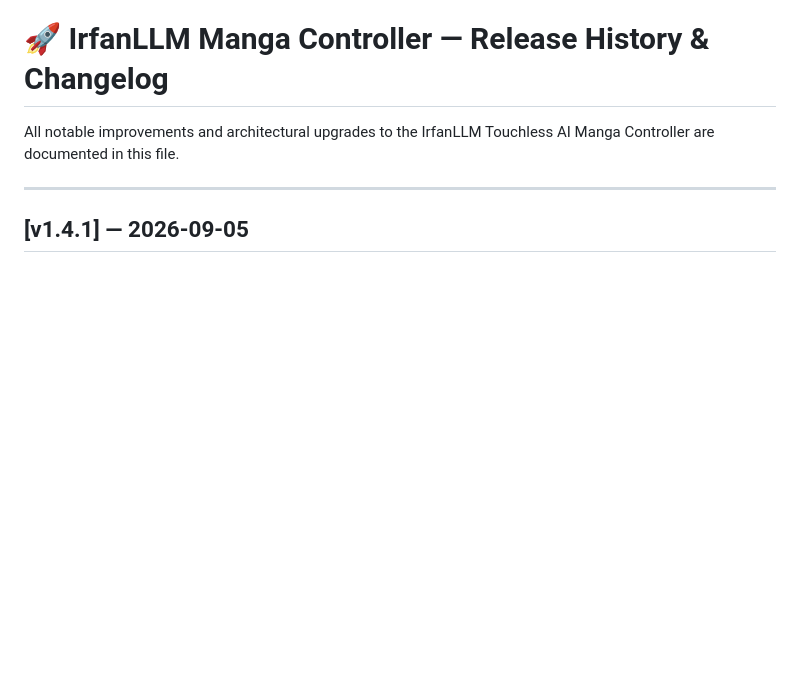
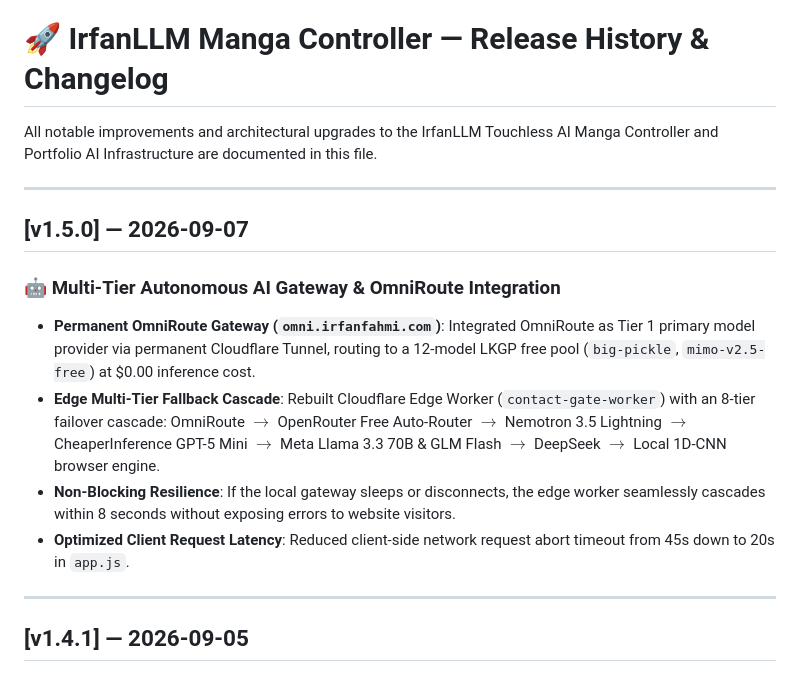
Before and after one commit to l3al3y/Portfolio, a Markdown page: CHANGELOG.md, the part around the change. Rendered like a GitHub page; blank space fills up the shorter version.

Commit message:
docs: release v1.5.0 with OmniRoute permanent gateway and multi-tier cascade

```diff
--- a/CHANGELOG.md
+++ b/CHANGELOG.md
@@ -1,6 +1,15 @@
 # 🚀 IrfanLLM Manga Controller — Release History & Changelog
 
-All notable improvements and architectural upgrades to the IrfanLLM Touchless AI Manga Controller are documented in this file.
+All notable improvements and architectural upgrades to the IrfanLLM Touchless AI Manga Controller and Portfolio AI Infrastructure are documented in this file.
+
+---
+
+## [v1.5.0] — 2026-09-07
+### 🤖 Multi-Tier Autonomous AI Gateway & OmniRoute Integration
+* **Permanent OmniRoute Gateway (`omni.irfanfahmi.com`)**: Integrated OmniRoute as Tier 1 primary model provider via permanent Cloudflare Tunnel, routing to a 12-model LKGP free pool (`big-pickle`, `mimo-v2.5-free`) at $0.00 inference cost.
+* **Edge Multi-Tier Fallback Cascade**: Rebuilt Cloudflare Edge Worker (`contact-gate-worker`) with an 8-tier failover cascade: OmniRoute $\rightarrow$ OpenRouter Free Auto-Router $\rightarrow$ Nemotron 3.5 Lightning $\rightarrow$ CheaperInference GPT-5 Mini $\rightarrow$ Meta Llama 3.3 70B & GLM Flash $\rightarrow$ DeepSeek $\rightarrow$ Local 1D-CNN browser engine.
+* **Non-Blocking Resilience**: If the local gateway sleeps or disconnects, the edge worker seamlessly cascades within 8 seconds without exposing errors to website visitors.
+* **Optimized Client Request Latency**: Reduced client-side network request abort timeout from 45s down to 20s in `app.js`.
 
 ---
 
```
Also changed, not shown: 1 other file.
